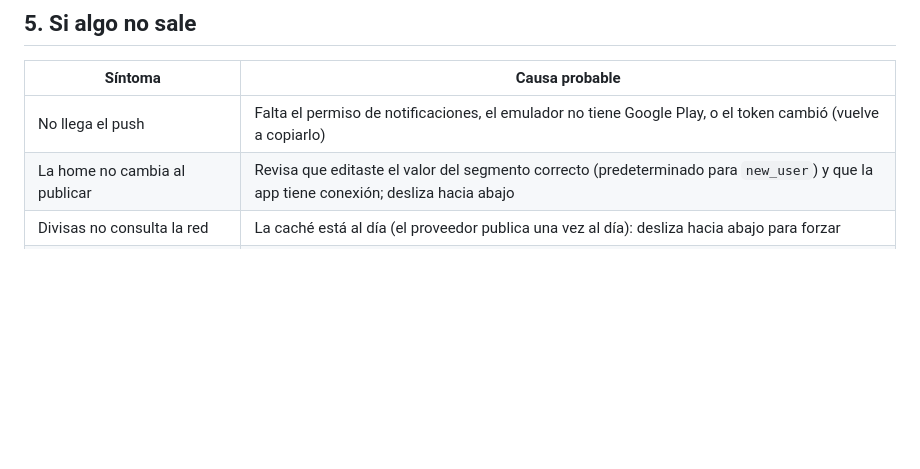
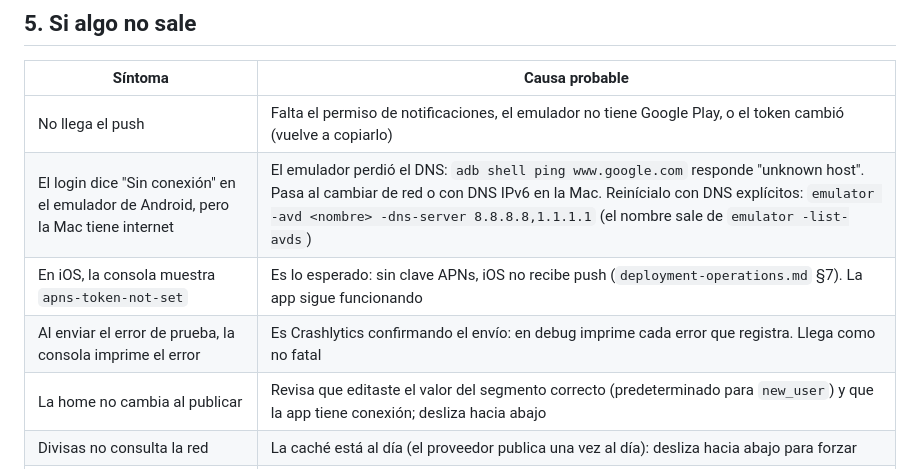
Before and after one commit to Denniss2C/bi-digital-banking, a Markdown page: docs/demo/guion-demo.md, the part around the change. Rendered like a GitHub page; blank space fills up the shorter version.

Commit message:
docs(demo): fix an emulator without DNS; expected iOS logs
Co-Authored-By: Claude Opus 5.5 (1M context) <noreply@anthropic.com>

```diff
--- a/docs/demo/guion-demo.md
+++ b/docs/demo/guion-demo.md
@@ -300,6 +300,9 @@ make coverage               # cobertura combinada en coverage/lcov.info
 | Síntoma | Causa probable |
 |---------|----------------|
 | No llega el push | Falta el permiso de notificaciones, el emulador no tiene Google Play, o el token cambió (vuelve a copiarlo) |
+| El login dice "Sin conexión" en el emulador de Android, pero la Mac tiene internet | El emulador perdió el DNS: `adb shell ping www.google.com` responde "unknown host". Pasa al cambiar de red o con DNS IPv6 en la Mac. Reinícialo con DNS explícitos: `emulator -avd <nombre> -dns-server 8.8.8.8,1.1.1.1` (el nombre sale de `emulator -list-avds`) |
+| En iOS, la consola muestra `apns-token-not-set` | Es lo esperado: sin clave APNs, iOS no recibe push (`deployment-operations.md` §7). La app sigue funcionando |
+| Al enviar el error de prueba, la consola imprime el error | Es Crashlytics confirmando el envío: en debug imprime cada error que registra. Llega como no fatal |
 | La home no cambia al publicar | Revisa que editaste el valor del segmento correcto (predeterminado para `new_user`) y que la app tiene conexión; desliza hacia abajo |
 | Divisas no consulta la red | La caché está al día (el proveedor publica una vez al día): desliza hacia abajo para forzar |
 | El panel de depuración no aparece | Estás en el flavor prod; usa `make run-dev` |
```
